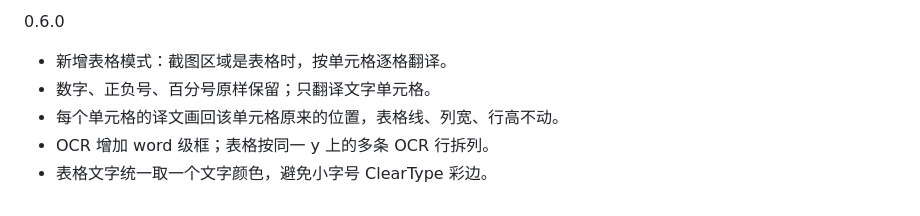
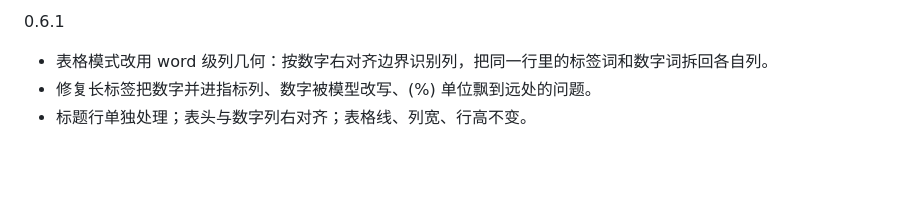
Before and after one commit to zhaopw5/dsh-translate-pin, a Markdown page: RELEASE_NOTES.md, the part around the change. GitHub-like rendering; blank space fills up the shorter version.

```diff
--- a/RELEASE_NOTES.md
+++ b/RELEASE_NOTES.md
@@ -1,7 +1,5 @@
-0.6.0
+0.6.1
 
-- 新增表格模式：截图区域是表格时，按单元格逐格翻译。
-- 数字、正负号、百分号原样保留；只翻译文字单元格。
-- 每个单元格的译文画回该单元格原来的位置，表格线、列宽、行高不动。
-- OCR 增加 word 级框；表格按同一 y 上的多条 OCR 行拆列。
-- 表格文字统一取一个文字颜色，避免小字号 ClearType 彩边。
+- 表格模式改用 word 级列几何：按数字右对齐边界识别列，把同一行里的标签词和数字词拆回各自列。
+- 修复长标签把数字并进指标列、数字被模型改写、(%) 单位飘到远处的问题。
+- 标题行单独处理；表头与数字列右对齐；表格线、列宽、行高不变。
```
Also changed, not shown: README.md (+1 -1 lines), docs/table.png, 4 other files.
